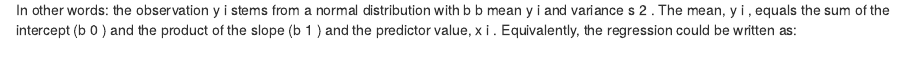
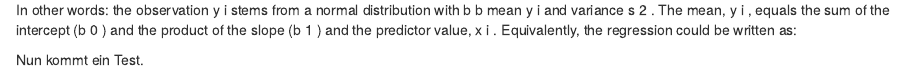
Before and after one commit to TobiasRoth/testPDA, an R Markdown document (2.3-lm.Rmd): the page in a window 1100 px wide, from 320 px down. Rendered offline with R 4.5, knitr and Pandoc, with nearby package versions; drawn as R Markdown's standard HTML page in place of the format the file asks for.

Commit message:
ergänzung

```diff
--- a/2.3-lm.Rmd
+++ b/2.3-lm.Rmd
@@ -8,3 +8,5 @@ Typical questions that can be answered using linear regression are: How does `y`
 The model formula of a simple linear regression is:
 
 In other words: the observation y i stems from a normal distribution with b b mean y i and variance s 2 . The mean, y i , equals the sum of the intercept (b 0 ) and the product of the slope (b 1 ) and the predictor value, x i . Equivalently, the regression could be written as:
+
+Nun kommt ein Test.
```
